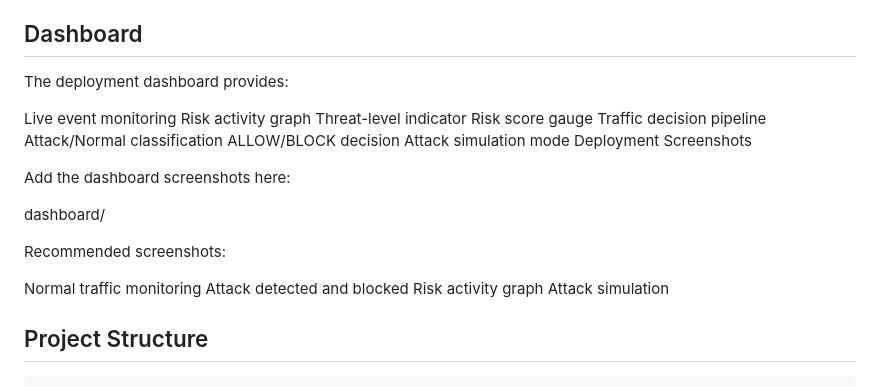
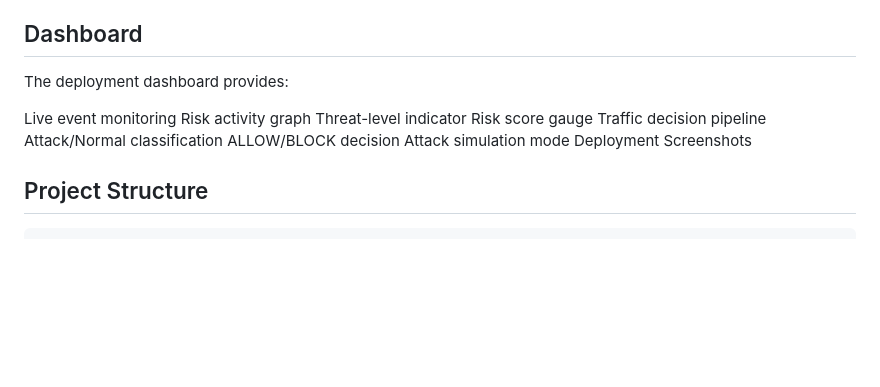
Before and after one commit to husna-fathima-713/ML-IDS, a Markdown page: README.md, the part around the change. Rendered like a GitHub page; blank space fills up the shorter version.

````diff
--- a/README.md
+++ b/README.md
@@ -160,17 +160,6 @@ ALLOW/BLOCK decision
 Attack simulation mode
 Deployment Screenshots
 
-Add the dashboard screenshots here:
-
-dashboard/
-
-Recommended screenshots:
-
-Normal traffic monitoring
-Attack detected and blocked
-Risk activity graph
-Attack simulation
-
 ## Project Structure
 ```
 ML-IDS/
````
